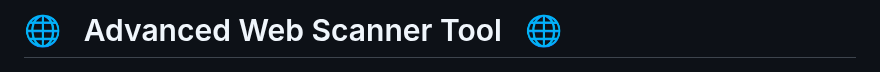
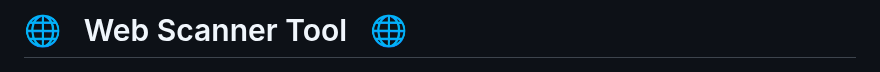
Before and after one commit to capture0x/web-scanner, a Markdown page: README.md, the part around the change. GitHub-like rendering.

```diff
--- a/README.md
+++ b/README.md
@@ -1,4 +1,4 @@
-# 🌐 &nbsp; Advanced Web Scanner Tool &nbsp; 🌐
+# 🌐 &nbsp; Web Scanner Tool &nbsp; 🌐
 
 <img src="https://raw.githubusercontent.com/capture0x/web-scanner/main/20.png" width="100%"></img>
 
```
